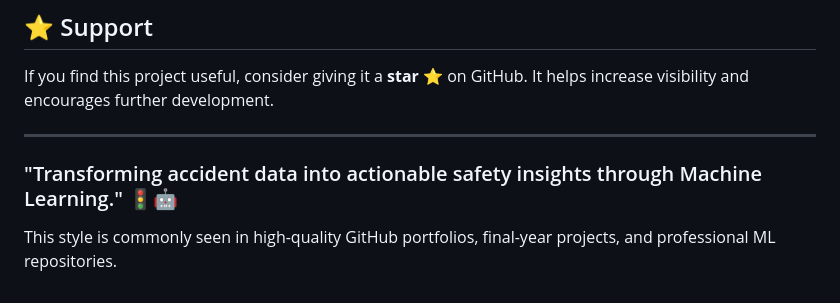
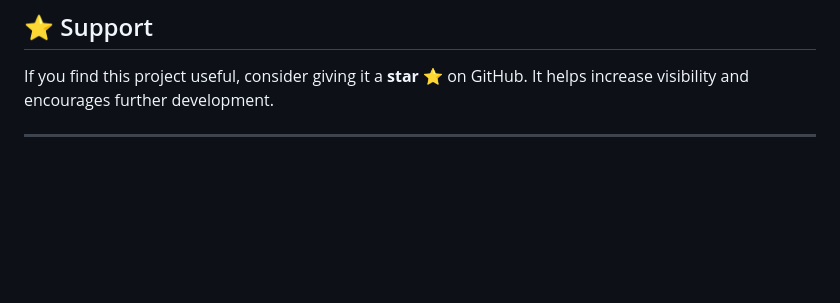
Before and after one commit to yukthivarma27-code/accident_severity_app, a Markdown page: README.md, the part around the change. GitHub-like rendering; blank space fills up the shorter version.

Commit message:
Remove tagline from README
Removed a tagline about transforming accident data into insights.

```diff
--- a/README.md
+++ b/README.md
@@ -199,7 +199,3 @@ GitHub: [https://github.com/yukthivarma27-code](https://github.com/yukthivarma27
 If you find this project useful, consider giving it a **star ⭐** on GitHub. It helps increase visibility and encourages further development.
 
 ---
-
-### "Transforming accident data into actionable safety insights through Machine Learning." 🚦🤖
-
-This style is commonly seen in high-quality GitHub portfolios, final-year projects, and professional ML repositories.
```
